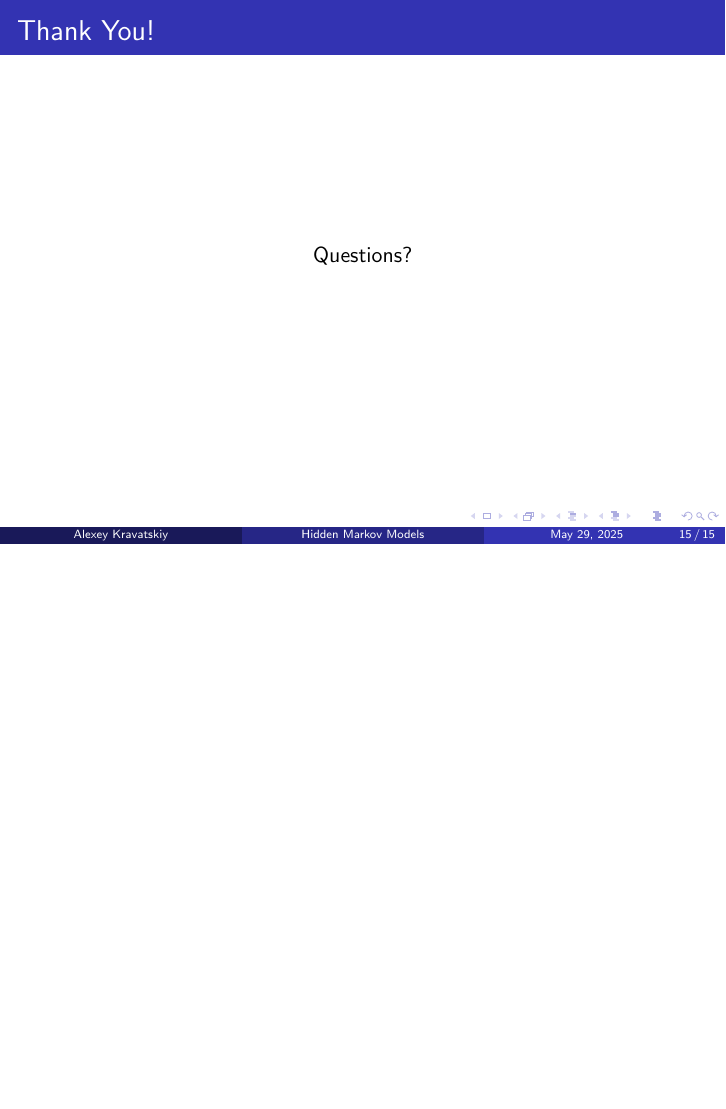
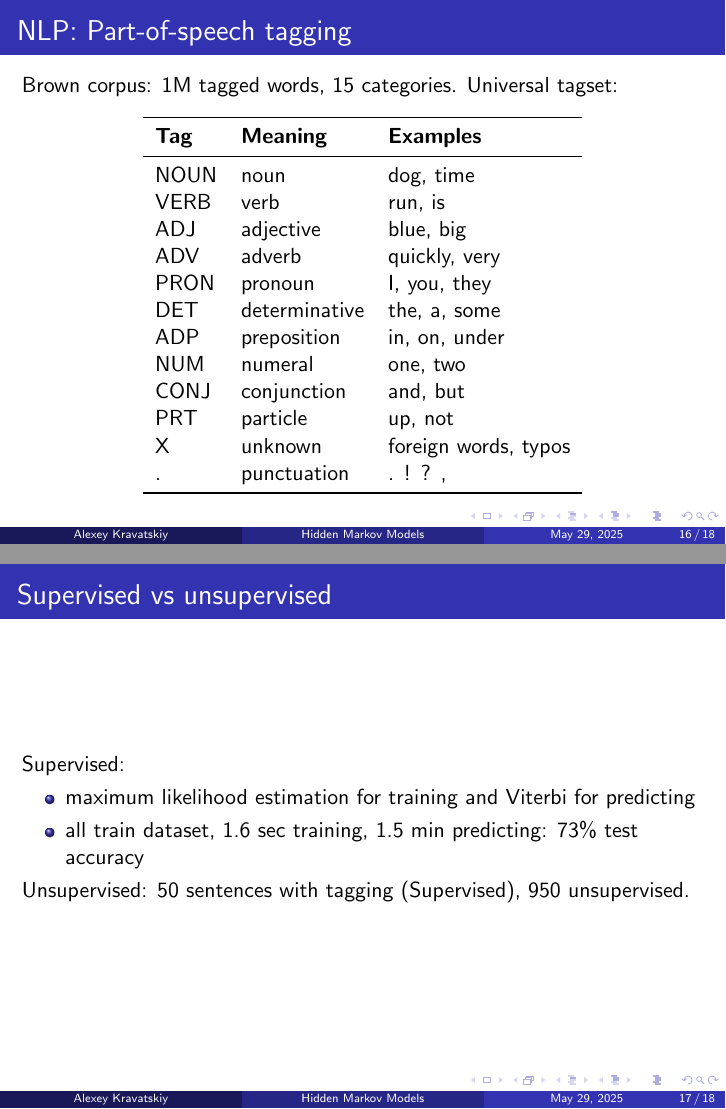
Before and after one commit to alexlegeartis/HMM-Project, LaTeX slides (hmm.tex): page 15 of 15 before the commit and pages 16 and 17 of 18 after it, the two joined at a grey line, the shorter picture padded with empty space. Compiled offline with pdfLaTeX.

Commit message:
Working on experiments

```diff
--- a/hmm.tex
+++ b/hmm.tex
@@ -4,6 +4,9 @@
 \usepackage{amssymb}
 \usepackage{graphicx}
 \usepackage{tikz}
+\usepackage{booktabs}
+\usepackage{array}
+\usepackage{}
 \DeclareMathOperator*{\argmax}{arg\,max}
 
 \usetheme{Madrid}
@@ -204,6 +216,45 @@
     \end{itemize}
 \end{frame}
 %----------------------------------------------------------------------------------------------------
+\section{Part of speech tagging}
+\begin{frame}{NLP: Part-of-speech tagging}
+    Brown corpus: 1M tagged words, 15 categories.
+    Universal tagset:
+    \begin{table}[h]
+        \centering
+        \begin{tabular}{lll}
+            \toprule
+            \textbf{Tag} & \textbf{Meaning} & \textbf{Examples} \\
+            \midrule
+            NOUN & noun & dog, time \\
+            VERB & verb & run, is \\
+            ADJ & adjective & blue, big \\
+            ADV & adverb & quickly, very \\
+            PRON & pronoun & I, you, they \\
+            DET & determinative & the, a, some \\
+            ADP & preposition & in, on, under \\
+            NUM & numeral & one, two \\
+            CONJ & conjunction & and, but \\
+            PRT & particle & up, not \\
+            X & unknown & foreign words, typos \\
+            . & punctuation & . ! ? , \\
+            \bottomrule
+        \end{tabular}
+    \end{table}
+\end{frame}
+%----------------------------------------------------------------------------------------------------
+\begin{frame}{Supervised vs unsupervised}
+
+Supervised:
+\begin{itemize}
+    \item maximum likelihood estimation for training and Viterbi for predicting
+    \item all train dataset, 1.6 sec training, 1.5 min predicting: 73\% test accuracy
+\end{itemize}
+Unsupervised: 50 sentences with tagging (Supervised), 950 unsupervised.
+
+\end{frame}
+%----------------------------------------------------------------------------------------------------
+
 \begin{frame}{Thank You!}
     \begin{center}
         Questions?
```
Also changed, not shown: HMMGraph.pdf (added), hmm.pdf, hmm.tex (9 more changed lines), 6 other files.
